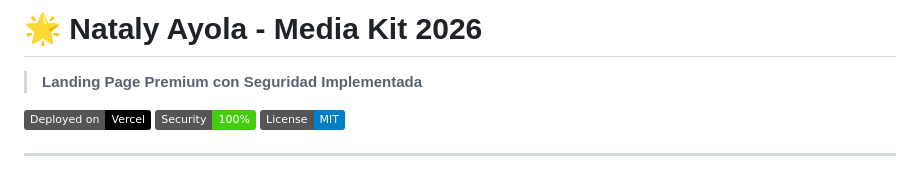
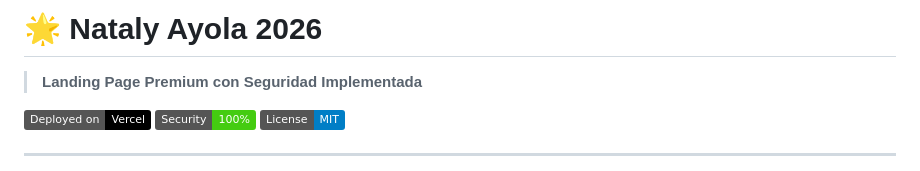
Before and after one commit to JLCervantes-19/LandingPage_NatalyAyola2026, a Markdown page: README.md, the part around the change. Rendered like a GitHub page; badges without logos.

```diff
--- a/README.md
+++ b/README.md
@@ -1,4 +1,4 @@
-# 🌟 Nataly Ayola - Media Kit 2026
+# 🌟 Nataly Ayola 2026
 
 > **Landing Page Premium con Seguridad Implementada**
 
```
